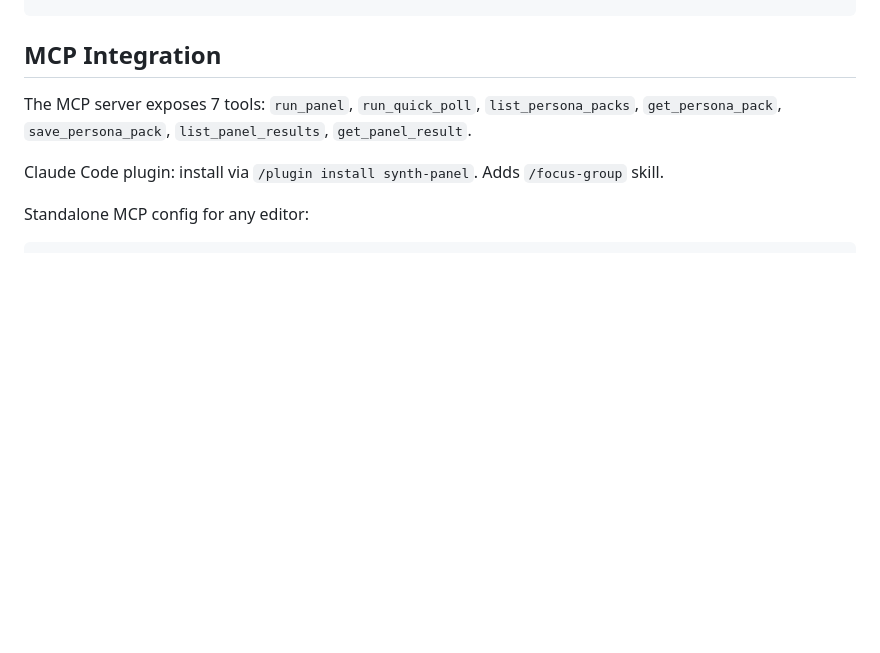
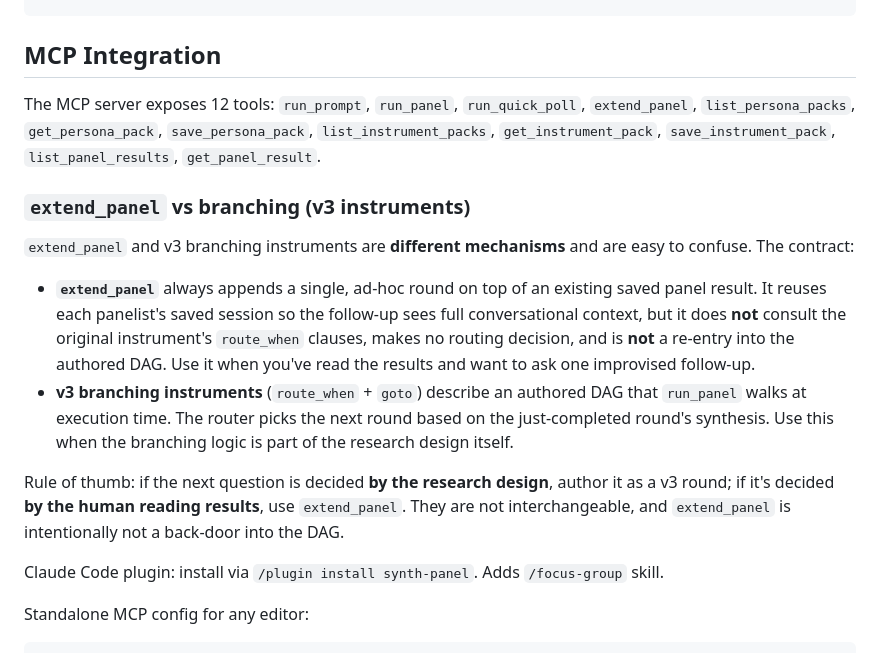
Before and after one commit to DataViking-Tech/SynthPanel, a Markdown page: CLAUDE.md, the part around the change. Rendered like a GitHub page; blank space fills up the shorter version.

Commit message:
docs(sp-ilf): extend_panel-vs-branching clarification in CLAUDE.md
Adds a paragraph to the MCP Integration section spelling out that
extend_panel appends a single ad-hoc round and is NOT a re-entry
into the v3 DAG. Includes the rule of thumb (research design ->
v3 round; human-read follow-up -> extend_panel) so the boundary
isn't relitigated next time.

Also updates the tool count to 12 and lists all current tools.

```diff
--- a/CLAUDE.md
+++ b/CLAUDE.md
@@ -111,7 +111,16 @@ instrument:
 
 ## MCP Integration
 
-The MCP server exposes 7 tools: `run_panel`, `run_quick_poll`, `list_persona_packs`, `get_persona_pack`, `save_persona_pack`, `list_panel_results`, `get_panel_result`.
+The MCP server exposes 12 tools: `run_prompt`, `run_panel`, `run_quick_poll`, `extend_panel`, `list_persona_packs`, `get_persona_pack`, `save_persona_pack`, `list_instrument_packs`, `get_instrument_pack`, `save_instrument_pack`, `list_panel_results`, `get_panel_result`.
+
+### `extend_panel` vs branching (v3 instruments)
+
+`extend_panel` and v3 branching instruments are **different mechanisms** and are easy to confuse. The contract:
+
+- **`extend_panel`** always appends a single, ad-hoc round on top of an existing saved panel result. It reuses each panelist's saved session so the follow-up sees full conversational context, but it does **not** consult the original instrument's `route_when` clauses, makes no routing decision, and is **not** a re-entry into the authored DAG. Use it when you've read the results and want to ask one improvised follow-up.
+- **v3 branching instruments** (`route_when` + `goto`) describe an authored DAG that `run_panel` walks at execution time. The router picks the next round based on the just-completed round's synthesis. Use this when the branching logic is part of the research design itself.
+
+Rule of thumb: if the next question is decided **by the research design**, author it as a v3 round; if it's decided **by the human reading results**, use `extend_panel`. They are not interchangeable, and `extend_panel` is intentionally not a back-door into the DAG.
 
 Claude Code plugin: install via `/plugin install synth-panel`. Adds `/focus-group` skill.
 
```
